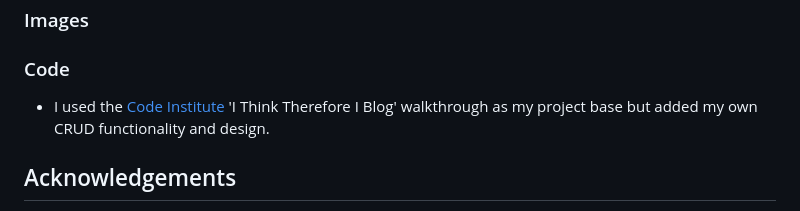
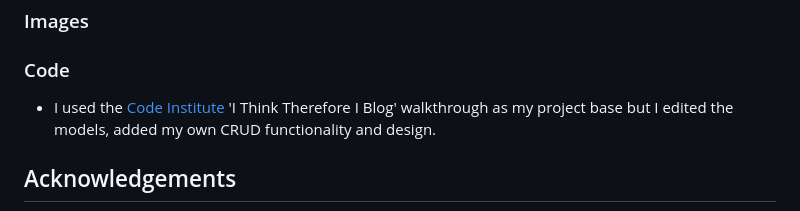
Before and after one commit to Mushbt/lebaneats-pp4, a Markdown page: README.md, the part around the change. Drawn GitHub-style.

Commit message:
Edit code content on readme file

```diff
--- a/README.md
+++ b/README.md
@@ -861,7 +861,7 @@ You can clone the repository by following these steps:
 ### Images
 
 ### Code
-- I used the [Code Institute](https://codeinstitute.net/) 'I Think Therefore I Blog' walkthrough as my project base but added my own CRUD functionality and design.
+- I used the [Code Institute](https://codeinstitute.net/) 'I Think Therefore I Blog' walkthrough as my project base but I edited the models, added my own CRUD functionality and design.
 
 ## Acknowledgements
 The site was done as part of a project piece for my Full Stack Software Development Diploma at the [Code Institute](https://codeinstitute.net/).
```
